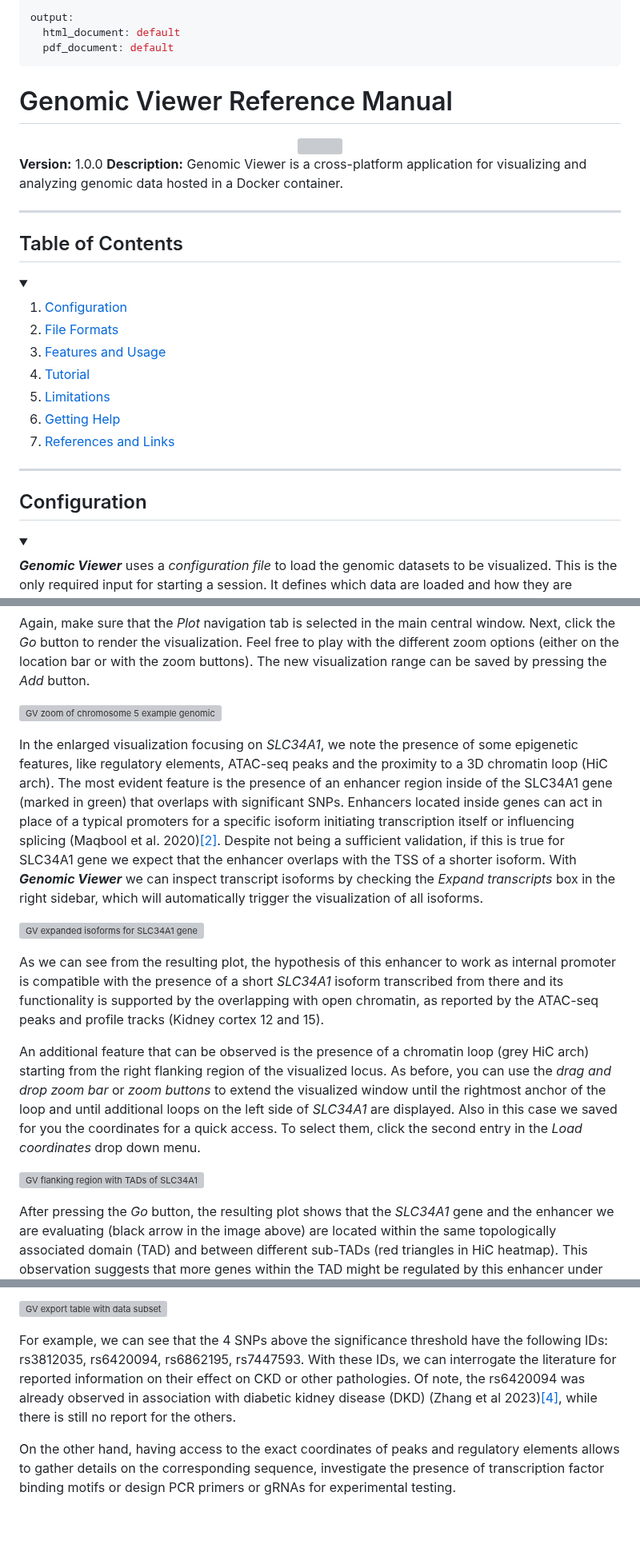
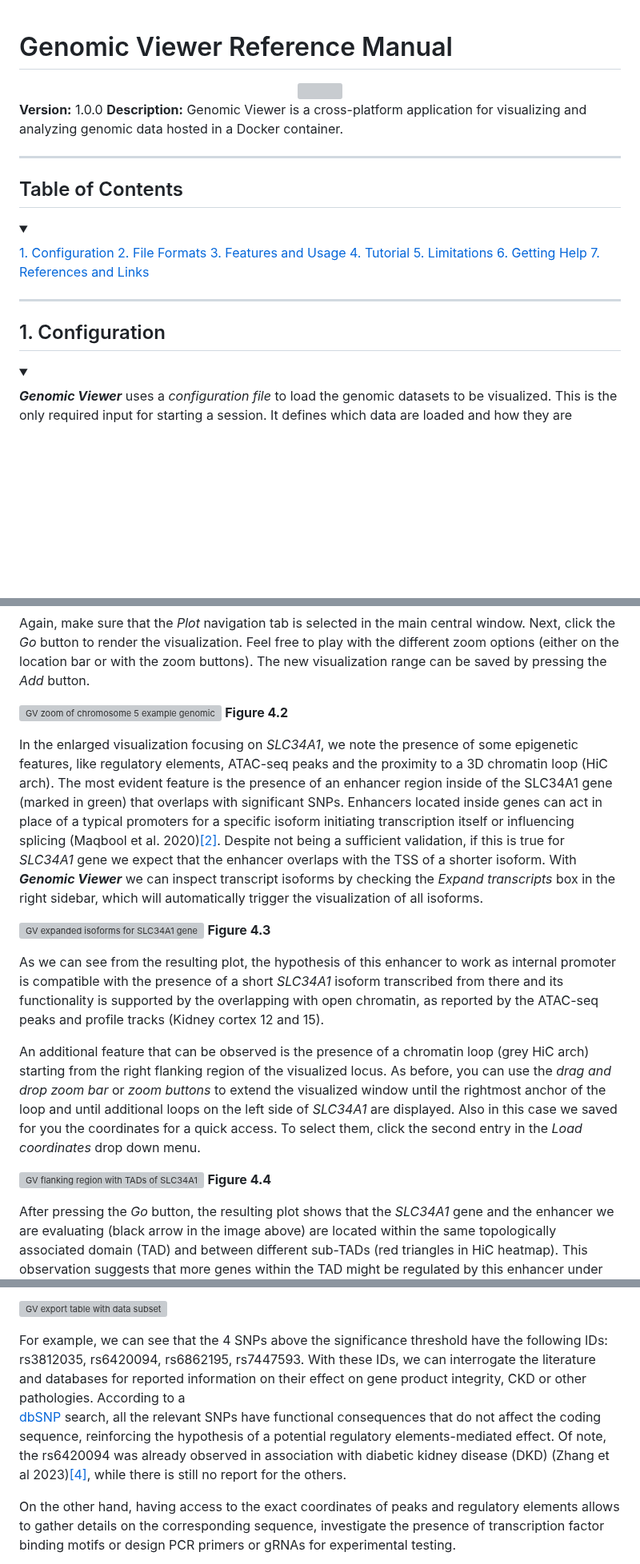
Before and after one commit to EuracBiomedicalResearch/genomic_viewer, a Markdown page: assets/genomicviewer-reference-manual.md, 3 parts joined by grey strips. Shown at 80% size. GitHub-like rendering; blank space fills up the shorter version; grey boxes are pictures that could not be loaded.

Commit message:
Update section headings and formatting in manual

```diff
--- a/assets/genomicviewer-reference-manual.md
+++ b/assets/genomicviewer-reference-manual.md
@@ -1,8 +1,3 @@
----
-output:
-  html_document: default
-  pdf_document: default
----
 
 # Genomic Viewer Reference Manual
 <div align="center">
@@ -20,19 +15,19 @@ and analyzing genomic data hosted in a Docker container.
 <details open>
 <summary>&nbsp;</summary>
 
-1.  [Configuration](#configuration)
-2.  [File Formats](#file-formats)
-3.  [Features and Usage](#features-and-usage)
-4.  [Tutorial](#tutorial)
-5.  [Limitations](#limitations)
-6.  [Getting Help](#help)
-7.  [References and Links](#references-links)
+[1. Configuration](#configuration)
+[2. File Formats](#file-formats)
+[3. Features and Usage](#features-and-usage)
+[4. Tutorial](#tutorial)
+[5. Limitations](#limitations)
+[6. Getting Help](#help)
+[7. References and Links](#references-links)
 
 </details>
 
 ------------------------------------------------------------------------
 
-## Configuration
+## 1. Configuration
 
 <details open>
 <summary>&nbsp;</summary>
@@ -1351,6 +1347,7 @@ button.
 <img src="GV_chr5_zoom.png"
      alt="GV zoom of chromosome 5 example genomic tracks"
      width="80%">
+     **Figure 4.2**
 
 In the enlarged visualization focusing on *SLC34A1*, we note the presence of
 some epigenetic features, like regulatory elements, ATAC-seq
@@ -1359,7 +1356,7 @@ feature is the presence of an enhancer region inside of the SLC34A1 gene (marked
 green) that overlaps with significant SNPs. Enhancers located inside genes can
 act in place of a typical promoters for a specific isoform initiating
 transcription itself or influencing splicing (Maqbool et al. 2020)[[2]](#ref2).
-Despite not being a sufficient validation, if this is true for SLC34A1 gene
+Despite not being a sufficient validation, if this is true for *SLC34A1* gene
 we expect that the enhancer overlaps with the TSS of a shorter isoform.
 With ***Genomic Viewer*** we can inspect transcript isoforms by checking the
 *Expand transcripts* box in the right sidebar, which will automatically trigger
@@ -1368,6 +1365,7 @@ the visualization of all isoforms.
 <img src="GV_tutorial_SLC34A1_exptransc.png"
      alt="GV expanded isoforms for SLC34A1 gene"
      width="80%">
+     **Figure 4.3**
 
 As we can see from the resulting plot, the hypothesis of this enhancer to work
 as internal promoter is compatible with the presence of a short *SLC34A1* isoform
@@ -1386,6 +1384,7 @@ in the *Load coordinates* drop down menu.
 <img src="GV_tutorial_SLC34A1_TAD.png"
      alt="GV flanking region with TADs of SLC34A1 locus"
      width="80%">
+     **Figure 4.4**
 
 After pressing the *Go* button, the resulting plot shows that the *SLC34A1* gene
 and the enhancer we are evaluating (black arrow in the image above) are located
@@ -1441,10 +1440,13 @@ from the *Download* button below each table.
 
 For example, we can see that the 4 SNPs above the significance threshold have the
 following IDs: rs3812035, rs6420094, rs6862195, rs7447593. With these IDs, we
-can interrogate the literature for reported information on their effect on CKD
-or other pathologies. Of note, the rs6420094 was already observed in association
-with diabetic kidney disease (DKD) (Zhang et al 2023)[[4]](#ref4), while there
-is still no report for the others.
+can interrogate the literature and databases for reported information on their
+effect on gene product integrity, CKD or other pathologies. According to a
+[dbSNP](https://www.ncbi.nlm.nih.gov/snp/) search, all the relevant SNPs have
+functional consequences that do not affect the coding sequence, reinforcing the
+hypothesis of a potential regulatory elements-mediated effect. Of note, the
+rs6420094 was already observed in association with diabetic kidney disease (DKD)
+(Zhang et al 2023)[[4]](#ref4), while there is still no report for the others.
 <!-- Well, this is like the carrot in front of the mule. What's up now with
 these SNPs? Dive in, we want to tell a story! Where are they exactly located.
 Are they even changing the codeing sequence? -->
```
Also changed, not shown: other parts of assets/genomicviewer-reference-manual.md (+9 -9 lines).
